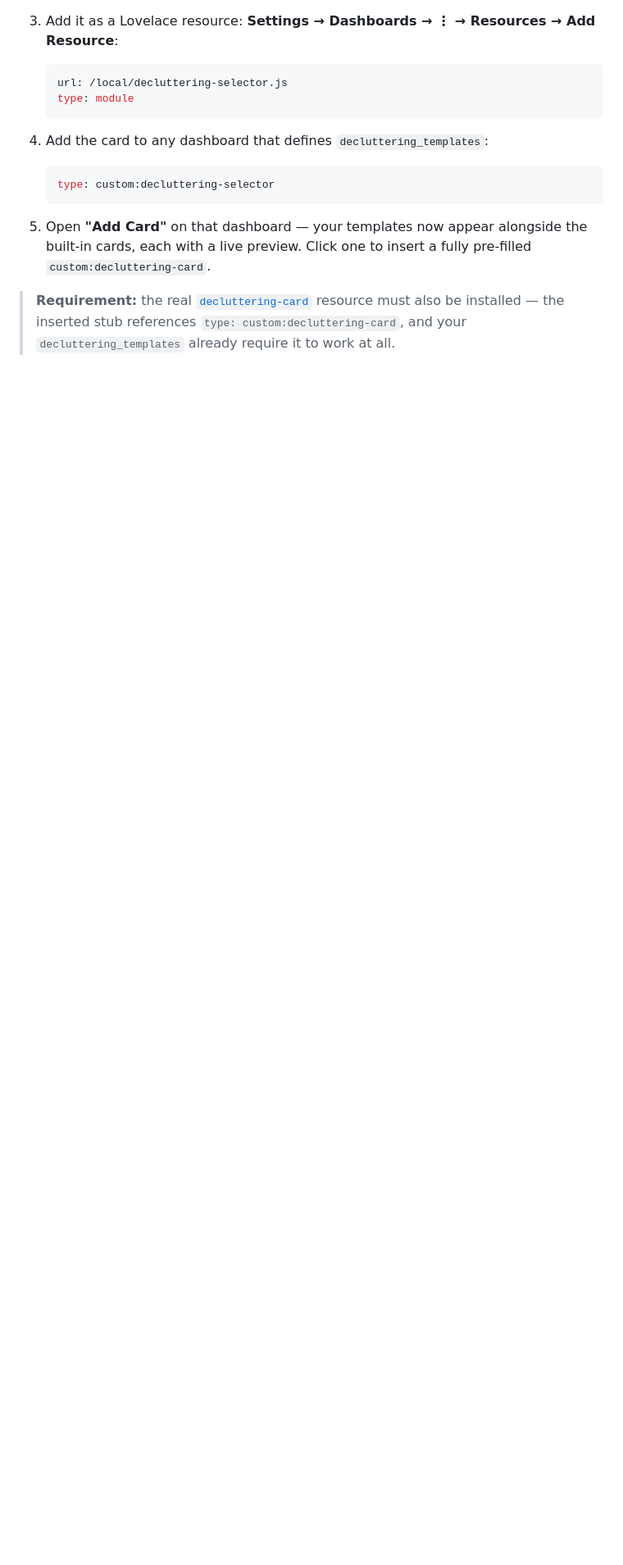
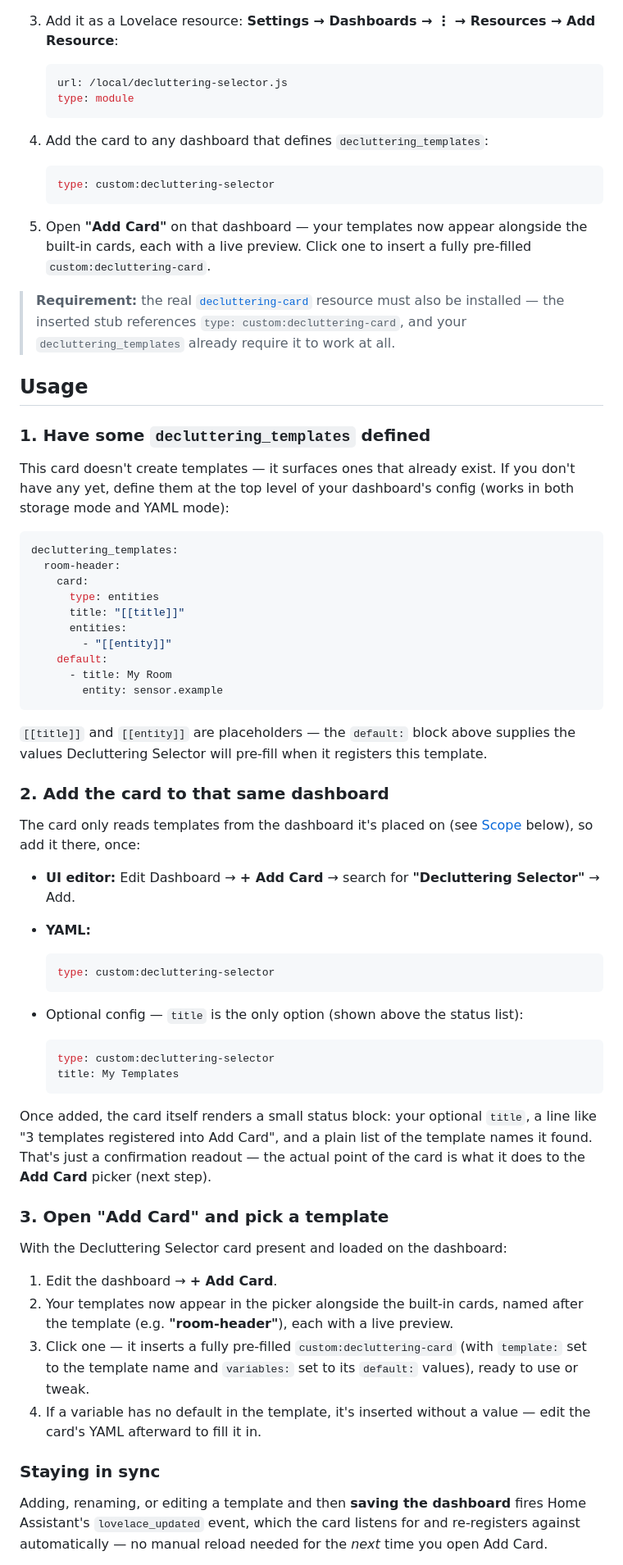
Before and after one commit to quincarter/hass-decluttering-card-explorer, a Markdown page: README.md, the part around one of its changes. Shown at 82% size. GitHub-like rendering; blank space fills up the shorter version.

````diff
--- a/README.md
+++ b/README.md
@@ -108,3 +110,72 @@ extension points every other custom card relies on (`window.customCards` +
 > `type: custom:decluttering-card`, and your `decluttering_templates` already require
 > it to work at all.
 
+## Usage
+
+### 1. Have some `decluttering_templates` defined
+
+This card doesn't create templates — it surfaces ones that already exist. If you
+don't have any yet, define them at the top level of your dashboard's config (works
+in both storage mode and YAML mode):
+
+```yaml
+decluttering_templates:
+  room-header:
+    card:
+      type: entities
+      title: "[[title]]"
+      entities:
+        - "[[entity]]"
+    default:
+      - title: My Room
+        entity: sensor.example
+```
+
+`[[title]]` and `[[entity]]` are placeholders — the `default:` block above supplies
+the values Decluttering Selector will pre-fill when it registers this template.
+
+### 2. Add the card to that same dashboard
+
+The card only reads templates from the dashboard it's placed on (see
+[Scope](#scope-current-dashboard-only) below), so add it there, once:
+
+- **UI editor:** Edit Dashboard → **+ Add Card** → search for **"Decluttering
+  Selector"** → Add.
+- **YAML:**
+
+  ```yaml
+  type: custom:decluttering-selector
+  ```
+
+- Optional config — `title` is the only option (shown above the status list):
+
+  ```yaml
+  type: custom:decluttering-selector
+  title: My Templates
+  ```
+
+Once added, the card itself renders a small status block: your optional `title`, a
+line like "3 templates registered into Add Card", and a plain list of the template
+names it found. That's just a confirmation readout — the actual point of the card is
+what it does to the **Add Card** picker (next step).
+
+### 3. Open "Add Card" and pick a template
+
+With the Decluttering Selector card present and loaded on the dashboard:
+
+1. Edit the dashboard → **+ Add Card**.
+2. Your templates now appear in the picker alongside the built-in cards, named after
+   the template (e.g. **"room-header"**), each with a live preview.
+3. Click one — it inserts a fully pre-filled `custom:decluttering-card` (with
+   `template:` set to the template name and `variables:` set to its `default:`
+   values), ready to use or tweak.
+4. If a variable has no default in the template, it's inserted without a value —
+   edit the card's YAML afterward to fill it in.
+
+### Staying in sync
+
+Adding, renaming, or editing a template and then **saving the dashboard** fires
+Home Assistant's `lovelace_updated` event, which the card listens for and
+re-registers against automatically — no manual reload needed for the *next* time you
+open Add Card.
+
````
Also changed, not shown: other parts of README.md (+30 -1 lines).
